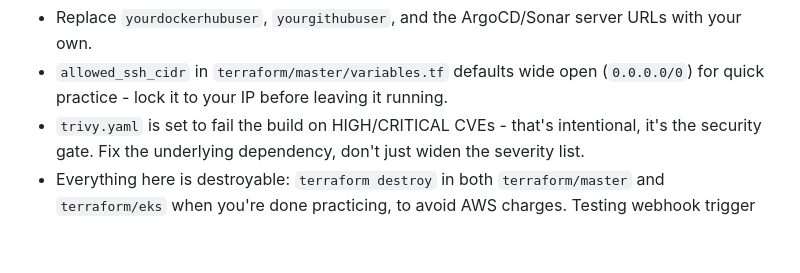
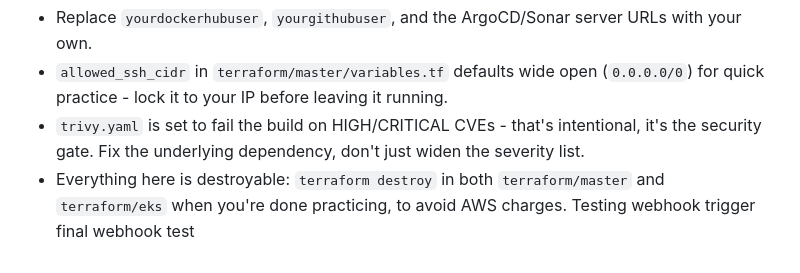
Before and after one commit to saurabhpaljhs-maker/Dream11-Project, a Markdown page: README.md, the part around the change. Rendered like a GitHub page.

Commit message:
final auto-trigger test before cleanup

```diff
--- a/README.md
+++ b/README.md
@@ -71,3 +71,4 @@ Maps 1:1 to the whiteboard flow:
 - Everything here is destroyable: `terraform destroy` in both `terraform/master` and
   `terraform/eks` when you're done practicing, to avoid AWS charges.
 Testing webhook trigger
+final webhook test
```
